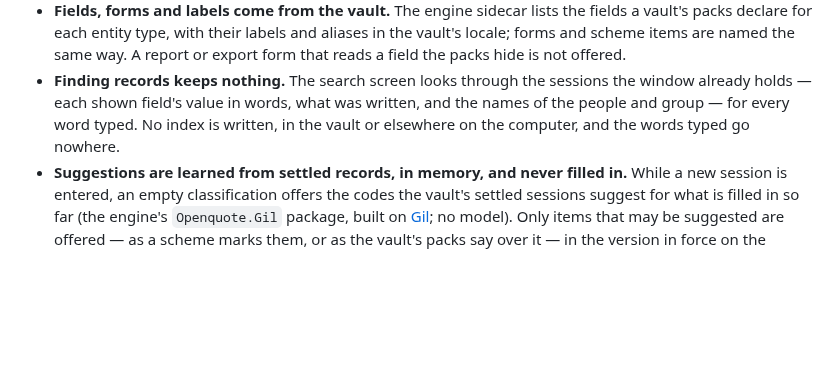
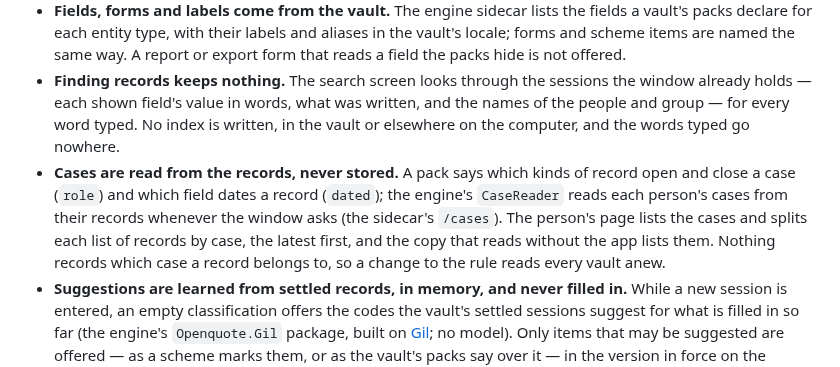
Before and after one commit to iyulab/openquote-care, a Markdown page: docs/architecture.md, the part around the change. GitHub-like rendering; blank space fills up the shorter version.

Commit message:
docs: architecture — cases are read from the records, never stored

```diff
--- a/docs/architecture.md
+++ b/docs/architecture.md
@@ -91,6 +91,7 @@ The app bundles packs in layers, each building on the ones below it: `care` (the
 - **A vault takes on the newer version of its packs this app carries.** When a vault holds an earlier version of a bundled pack, opening it adds the files of the bundled version (and of the packs it builds on) that the vault lacks, manifests last, and the app says so. No file the vault holds is changed; when it holds one of those files with other content, nothing is added. A pack's later version only adds files, so the vault's records and classifications stay as they were. A version that needs a newer vault format than the folder declares (a field taking several values, say) is not taken on by opening: the window says it waits, names the devices that use the vault — each must run a version that reads the newer format — and takes it on, raising the format first, only once a person chooses to. A new vault is declared in the format its track needs from the start.
 - **Fields, forms and labels come from the vault.** The engine sidecar lists the fields a vault's packs declare for each entity type, with their labels and aliases in the vault's locale; forms and scheme items are named the same way. A report or export form that reads a field the packs hide is not offered.
 - **Finding records keeps nothing.** The search screen looks through the sessions the window already holds — each shown field's value in words, what was written, and the names of the people and group — for every word typed. No index is written, in the vault or elsewhere on the computer, and the words typed go nowhere.
+- **Cases are read from the records, never stored.** A pack says which kinds of record open and close a case (`role`) and which field dates a record (`dated`); the engine's `CaseReader` reads each person's cases from their records whenever the window asks (the sidecar's `/cases`). The person's page lists the cases and splits each list of records by case, the latest first, and the copy that reads without the app lists them. Nothing records which case a record belongs to, so a change to the rule reads every vault anew.
 - **Suggestions are learned from settled records, in memory, and never filled in.** While a new session is entered, an empty classification offers the codes the vault's settled sessions suggest for what is filled in so far (the engine's `Openquote.Gil` package, built on [Gil](https://www.nuget.org/packages/Gil); no model). Only items that may be suggested are offered — as a scheme marks them, or as the vault's packs say over it — in the version in force on the session's date; an item a pack marks to confirm (the school pack's crisis-related topics, the core's safety concern) is offered set apart, with a mark asking for care. A settled session is one not destroyed and not changed on two devices at once; who a session is about is never used to compare sessions, what was said in it is. The sidecar builds what it learns from the vault's files on the first request after they change and keeps it in memory only. Each suggested code says how many similar sessions hold it and, on request, which ones — by date and who they are about, never by what they say. Nothing is filled in until a person takes a suggestion; the session's change file then records the field's `source` as `suggestion`, and a person changing the value afterwards makes it the person's own again.
 - **Applying a pack adds, never changes.** A person can apply another pack folder to an open vault. Only files the vault lacks are added. A file the vault already holds with the same content is skipped; one with different content stops the whole pack and nothing is added, since definitions are never rewritten.
 - **A vault keeps lists of its own beside the packs' schemes.** An item a person adds to the list a field picks from goes into the vault's own list beside that scheme (`local.<scheme>`, items `local-<n>`), a scheme that extends the version of the shared scheme in force that day. Each item names the shared item it counts as, so every pack form counts it as that item and the shared counts stay as they were. Each added item makes the list's next version, with a crosswalk linking every earlier item to itself; a code is never given twice. A list extending a scheme needs vault format 1, asked for as a pack's newer format is.
```
